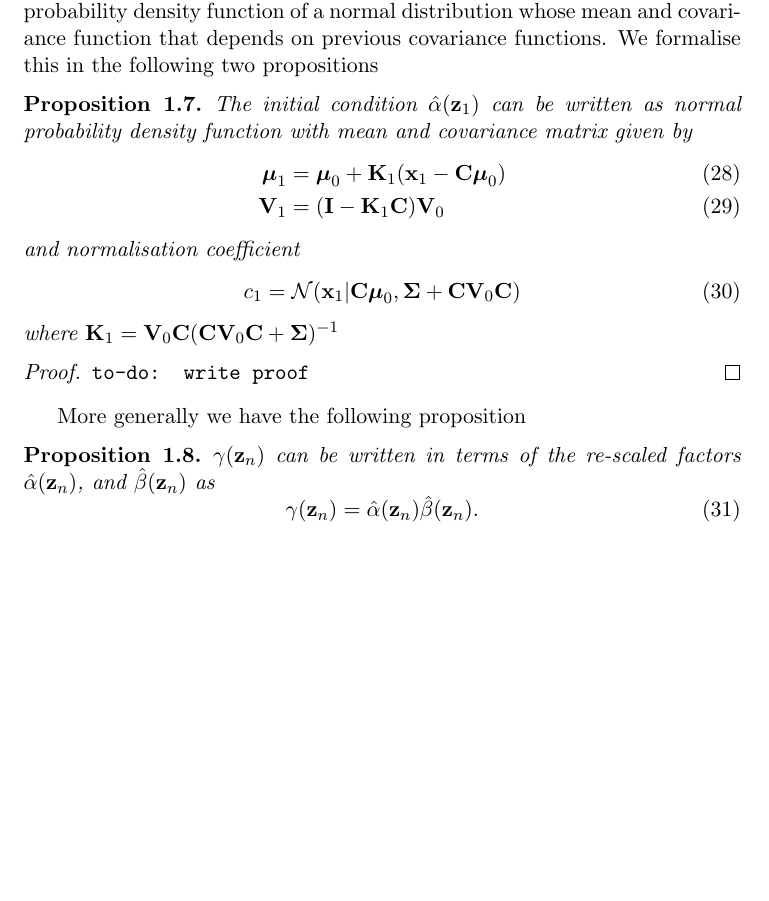
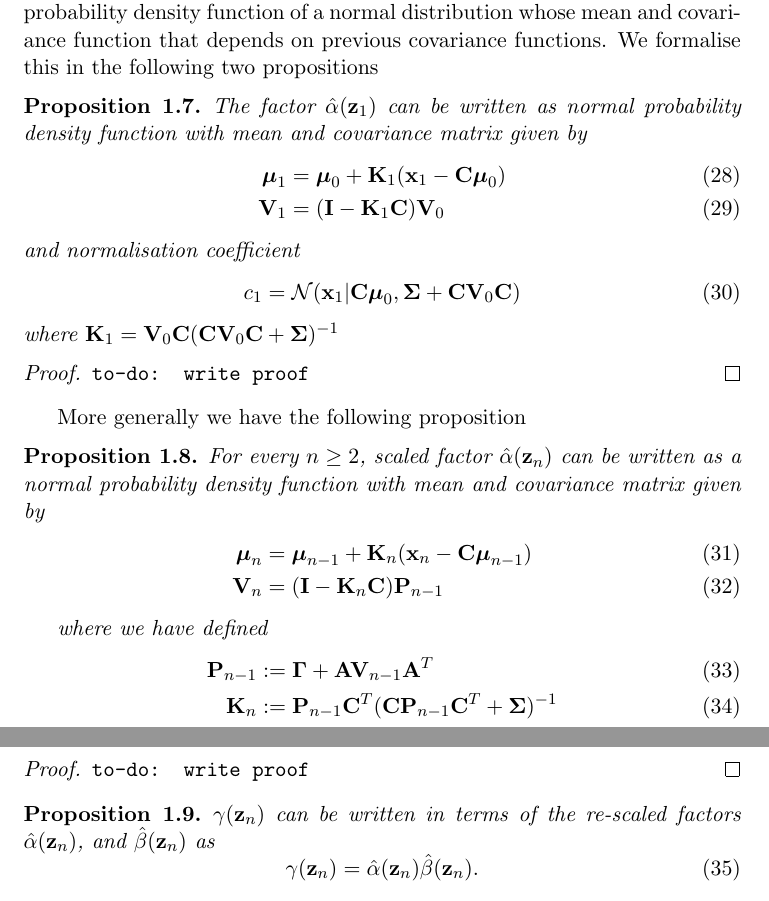
Before and after one commit to gerdm/QMUL, a LaTeX thesis (MTHM038-project-dissertation/drafts/lds-kf.tex): part of page 6 of 7 before the commit and two parts of pages 6 and 7 of 7 after it, the two joined at a grey line, cut so that both start at the same text, the shorter picture padded with empty space. Compiled offline with pdfLaTeX.

Commit message:
MTHM038-mod: lds-intro; add E-step propositions

```diff
--- a/MTHM038-project-dissertation/drafts/lds-kf.tex
+++ b/MTHM038-project-dissertation/drafts/lds-kf.tex
@@ -207,7 +207,7 @@ As we have previously noted, the term $\hat\alpha({\bf z}_n)$ can be represented
 
 % to-do: write it more clearly
 \begin{proposition}
-	The initial condition $\hat\alpha({\bf z}_1)$ can be written as normal probability density function with mean and covariance matrix given by
+	The factor $\hat\alpha({\bf z}_1)$ can be written as normal probability density function with mean and covariance matrix given by
 	\begin{align}
 		\boldsymbol{\mu}_1 &= \boldsymbol{\mu}_0 + {\bf K}_1({\bf x}_1 -{\bf C}\boldsymbol\mu_0)\\
 		{\bf V}_1 &=  ({\bf I} - {\bf K}_1{\bf C}){\bf V}_0
@@ -224,6 +224,24 @@ As we have previously noted, the term $\hat\alpha({\bf z}_n)$ can be represented
 \end{proof}
 
 More generally we have the following proposition
+
+\begin{proposition}
+	For every $n \geq 2$, scaled factor $\hat\alpha({\bf z}_n)$ can be written as a normal probability density function with mean and covariance matrix given by
+	\begin{align}
+		\boldsymbol{\mu}_n &= \boldsymbol{\mu}_{n-1} + {\bf K}_n({\bf x}_n -{\bf C}\boldsymbol\mu_{n-1})\\
+		{\bf V}_n &=  ({\bf I} - {\bf K}_n{\bf C}){\bf P}_{n-1}
+	\end{align}
+
+	where we have defined
+	\begin{align}
+		{\bf P}_{n-1} &:= \boldsymbol{\Gamma} + {\bf A}{\bf V}_{n-1}{\bf A}^T\\
+		{\bf K}_n &:= {\bf P}_{n-1}{\bf C}^T({\bf C} {\bf P}_{n-1}{\bf C}^T + \boldsymbol\Sigma)^{-1}
+	\end{align}
+\end{proposition}
+
+\begin{proof}
+	\texttt{to-do: write proof}
+\end{proof}
 
 
 % Show that alpha hat is a normal distribution
```
